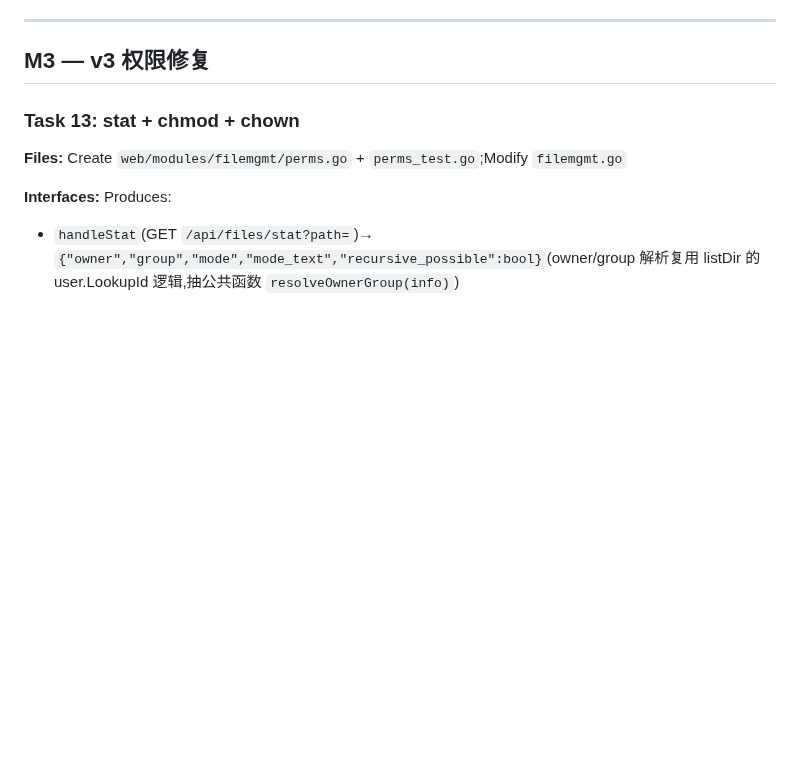
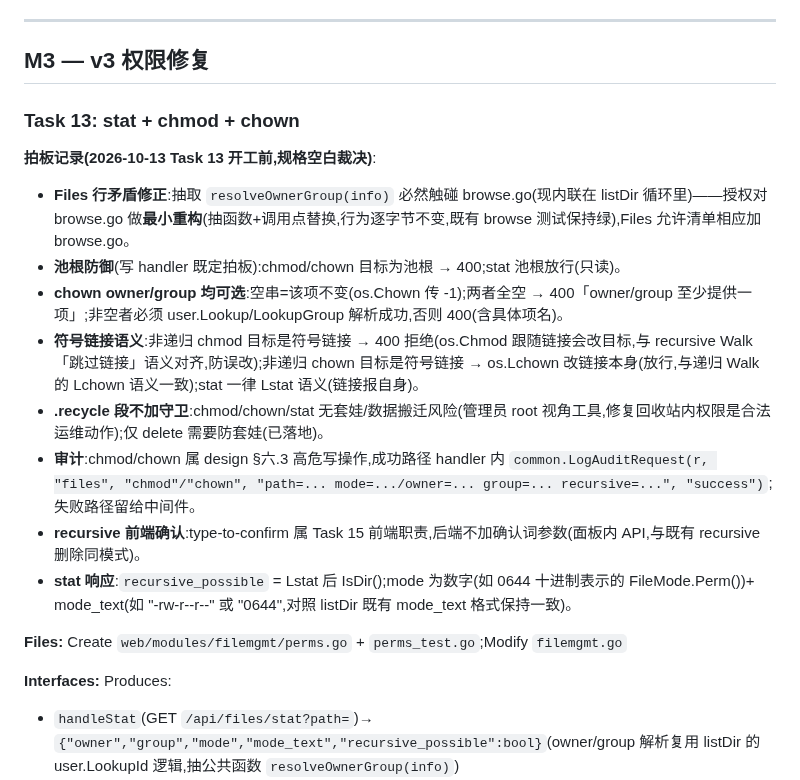
Before and after one commit to jackeyPeng/nas, a Markdown page: docs/plans/2026-10-08-file-manager-plan.md, the part around the change. Drawn GitHub-style; blank space fills up the shorter version.

Commit message:
docs(plans): Task 13 开工前拍板 — browse.go 最小重构授权/池根防御/chown owner-group 可选语义/符号链接 chmod 拒 chown Lchown/.recycle 不加守卫/审计与 stat 响应格式

```diff
--- a/docs/plans/2026-10-08-file-manager-plan.md
+++ b/docs/plans/2026-10-08-file-manager-plan.md
@@ -1295,6 +1295,16 @@ git commit -m "feat(filemgmt): 前端文件页 v1 — 浏览/面包屑/下载/
 
 ### Task 13: stat + chmod + chown
 
+**拍板记录(2026-10-13 Task 13 开工前,规格空白裁决)**:
+- **Files 行矛盾修正**:抽取 `resolveOwnerGroup(info)` 必然触碰 browse.go(现内联在 listDir 循环里)——授权对 browse.go 做**最小重构**(抽函数+调用点替换,行为逐字节不变,既有 browse 测试保持绿),Files 允许清单相应加 browse.go。
+- **池根防御**(写 handler 既定拍板):chmod/chown 目标为池根 → 400;stat 池根放行(只读)。
+- **chown owner/group 均可选**:空串=该项不变(os.Chown 传 -1);两者全空 → 400「owner/group 至少提供一项」;非空者必须 user.Lookup/LookupGroup 解析成功,否则 400(含具体项名)。
+- **符号链接语义**:非递归 chmod 目标是符号链接 → 400 拒绝(os.Chmod 跟随链接会改目标,与 recursive Walk「跳过链接」语义对齐,防误改);非递归 chown 目标是符号链接 → os.Lchown 改链接本身(放行,与递归 Walk 的 Lchown 语义一致);stat 一律 Lstat 语义(链接报自身)。
+- **.recycle 段不加守卫**:chmod/chown/stat 无套娃/数据搬迁风险(管理员 root 视角工具,修复回收站内权限是合法运维动作);仅 delete 需要防套娃(已落地)。
+- **审计**:chmod/chown 属 design §六.3 高危写操作,成功路径 handler 内 `common.LogAuditRequest(r, "files", "chmod"/"chown", "path=... mode=.../owner=... group=... recursive=...", "success")`;失败路径留给中间件。
+- **recursive 前端确认**:type-to-confirm 属 Task 15 前端职责,后端不加确认词参数(面板内 API,与既有 recursive 删除同模式)。
+- **stat 响应**:`recursive_possible` = Lstat 后 IsDir();mode 为数字(如 0644 十进制表示的 FileMode.Perm())+ mode_text(如 "-rw-r--r--" 或 "0644",对照 listDir 既有 mode_text 格式保持一致)。
+
 **Files:** Create `web/modules/filemgmt/perms.go` + `perms_test.go`;Modify `filemgmt.go`
 
 **Interfaces:** Produces:
```
